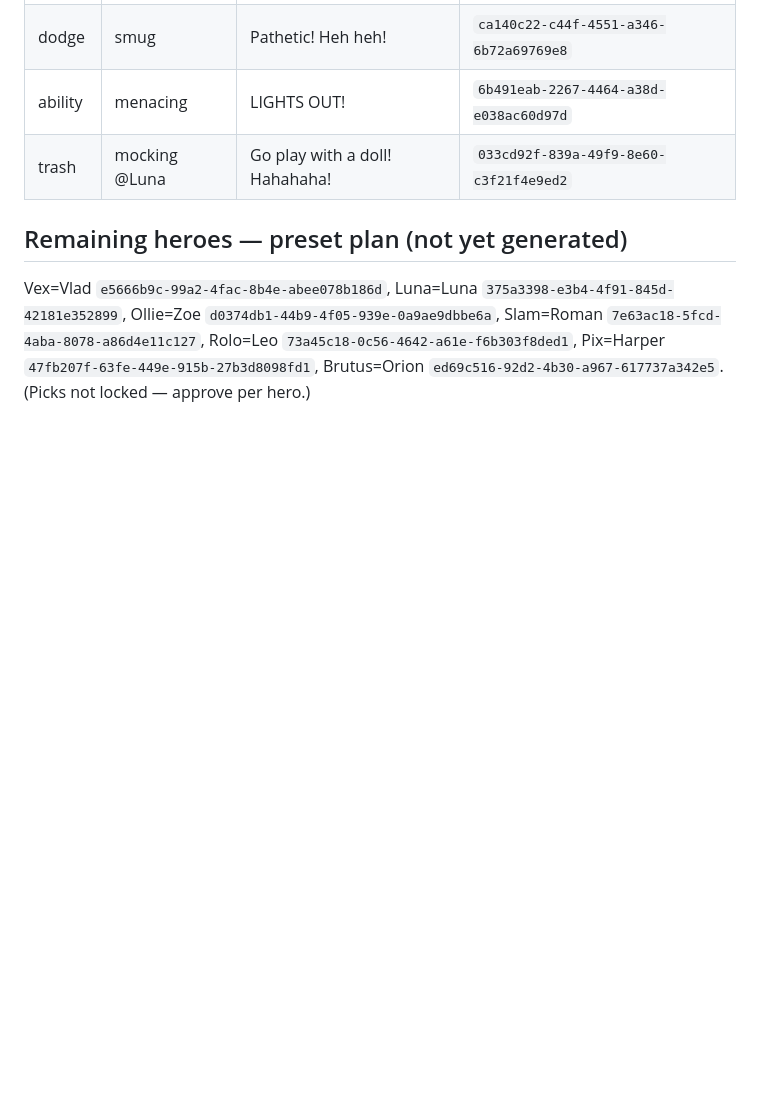
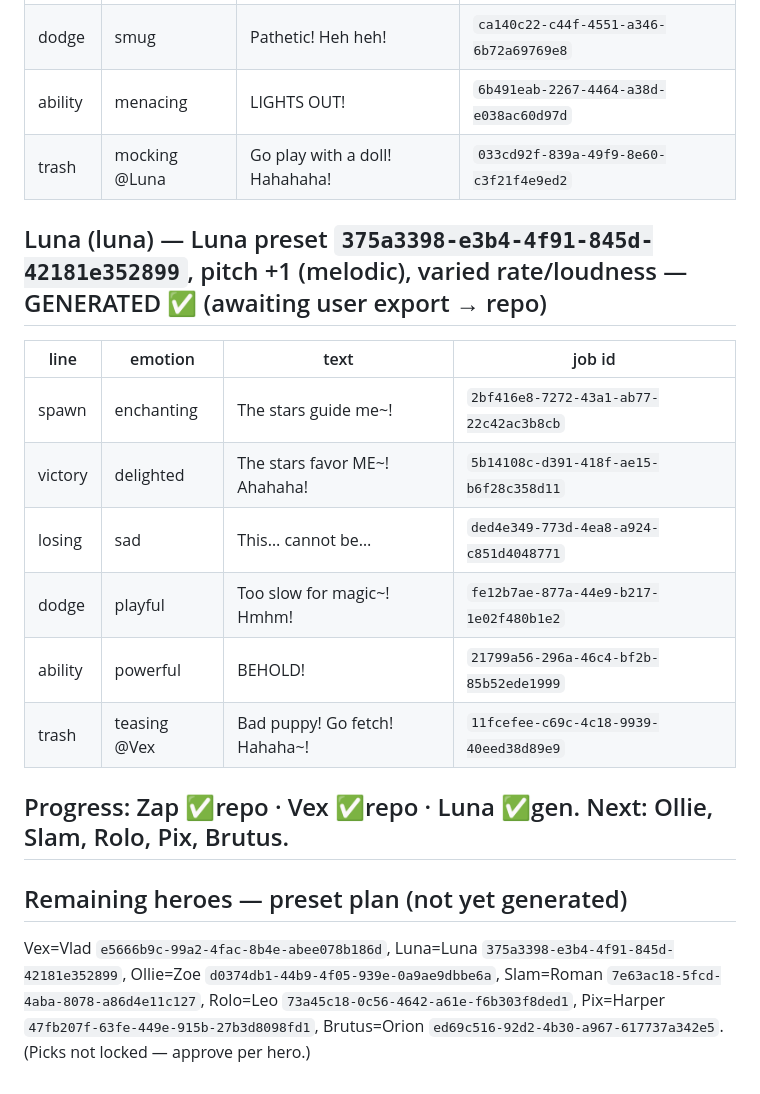
Before and after one commit to msalfahad/Game, a Markdown page: docs/ASSET-GENERATION-STATUS.md, the part around the change. Drawn GitHub-style; blank space fills up the shorter version.

Commit message:
voice batch: record Luna (luna) 6-clip generation manifest
Luna on Luna preset, anime-direction prompts. Awaiting user export into repo.

Co-Authored-By: Claude Opus 4.8 <noreply@anthropic.com>
Claude-Session: https://claude.ai/code/session_01RA8Qep535uBMiivuHaAcrw

```diff
--- a/docs/ASSET-GENERATION-STATUS.md
+++ b/docs/ASSET-GENERATION-STATUS.md
@@ -166,6 +166,18 @@ re-done in this style later if desired.
 | ability | menacing | LIGHTS OUT! | `6b491eab-2267-4464-a38d-e038ac60d97d` |
 | trash | mocking @Luna | Go play with a doll! Hahahaha! | `033cd92f-839a-49f9-8e60-c3f21f4e9ed2` |
 
+## Luna (luna) — Luna preset `375a3398-e3b4-4f91-845d-42181e352899`, pitch +1 (melodic), varied rate/loudness — GENERATED ✅ (awaiting user export → repo)
+| line | emotion | text | job id |
+|---|---|---|---|
+| spawn | enchanting | The stars guide me~! | `2bf416e8-7272-43a1-ab77-22c42ac3b8cb` |
+| victory | delighted | The stars favor ME~! Ahahaha! | `5b14108c-d391-418f-ae15-b6f28c358d11` |
+| losing | sad | This… cannot be… | `ded4e349-773d-4ea8-a924-c851d4048771` |
+| dodge | playful | Too slow for magic~! Hmhm! | `fe12b7ae-877a-44e9-b217-1e02f480b1e2` |
+| ability | powerful | BEHOLD! | `21799a56-296a-46c4-bf2b-85b52ede1999` |
+| trash | teasing @Vex | Bad puppy! Go fetch! Hahaha~! | `11fcefee-c69c-4c18-9939-40eed38d89e9` |
+
+## Progress: Zap ✅repo · Vex ✅repo · Luna ✅gen. Next: Ollie, Slam, Rolo, Pix, Brutus.
+
 ## Remaining heroes — preset plan (not yet generated)
 Vex=Vlad `e5666b9c-99a2-4fac-8b4e-abee078b186d`, Luna=Luna
 `375a3398-e3b4-4f91-845d-42181e352899`, Ollie=Zoe
```
